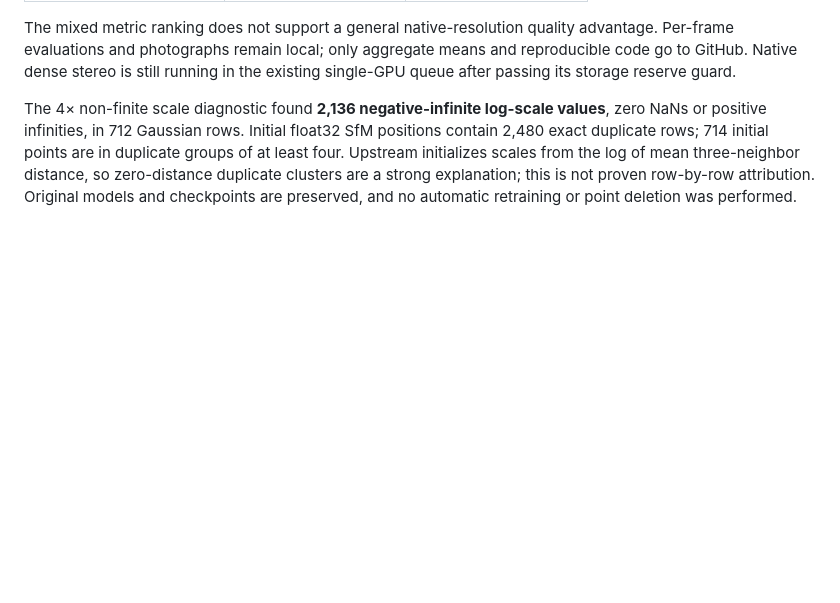
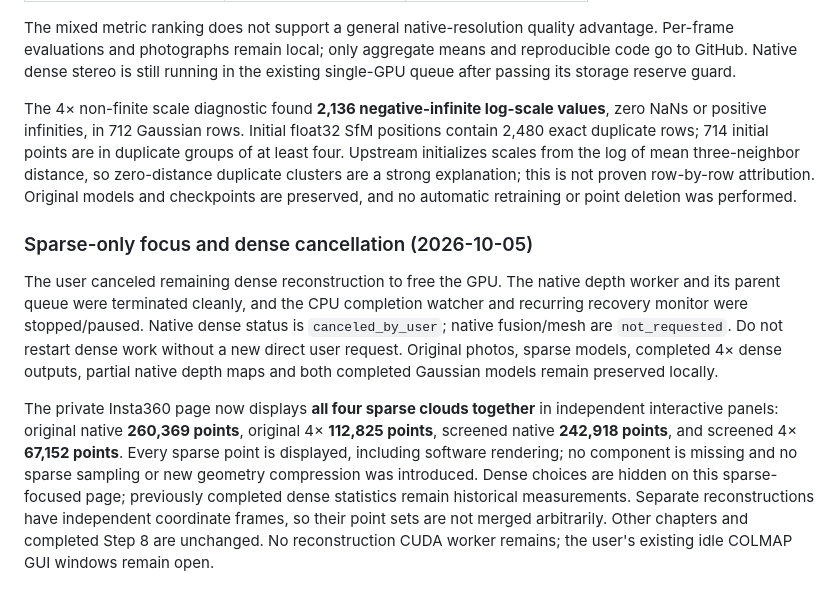
Before and after one commit to alexis-wei/living-room-reconstruction, a Markdown page: README.md, the part around the change. GitHub-like rendering; blank space fills up the shorter version.

Commit message:
Show all Insta360 sparse clouds and record canceled dense work

```diff
--- a/README.md
+++ b/README.md
@@ -460,3 +460,10 @@ A separate reproducible CPU evaluation (`scripts/evaluate_insta360_recovery_comm
 The mixed metric ranking does not support a general native-resolution quality advantage. Per-frame evaluations and photographs remain local; only aggregate means and reproducible code go to GitHub. Native dense stereo is still running in the existing single-GPU queue after passing its storage reserve guard.
 
 The 4× non-finite scale diagnostic found **2,136 negative-infinite log-scale values**, zero NaNs or positive infinities, in 712 Gaussian rows. Initial float32 SfM positions contain 2,480 exact duplicate rows; 714 initial points are in duplicate groups of at least four. Upstream initializes scales from the log of mean three-neighbor distance, so zero-distance duplicate clusters are a strong explanation; this is not proven row-by-row attribution. Original models and checkpoints are preserved, and no automatic retraining or point deletion was performed.
+
+
+### Sparse-only focus and dense cancellation (2026-10-05)
+
+The user canceled remaining dense reconstruction to free the GPU. The native depth worker and its parent queue were terminated cleanly, and the CPU completion watcher and recurring recovery monitor were stopped/paused. Native dense status is `canceled_by_user`; native fusion/mesh are `not_requested`. Do not restart dense work without a new direct user request. Original photos, sparse models, completed 4× dense outputs, partial native depth maps and both completed Gaussian models remain preserved locally.
+
+The private Insta360 page now displays **all four sparse clouds together** in independent interactive panels: original native **260,369 points**, original 4× **112,825 points**, screened native **242,918 points**, and screened 4× **67,152 points**. Every sparse point is displayed, including software rendering; no component is missing and no sparse sampling or new geometry compression was introduced. Dense choices are hidden on this sparse-focused page; previously completed dense statistics remain historical measurements. Separate reconstructions have independent coordinate frames, so their point sets are not merged arbitrarily. Other chapters and completed Step 8 are unchanged. No reconstruction CUDA worker remains; the user's existing idle COLMAP GUI windows remain open.
```
